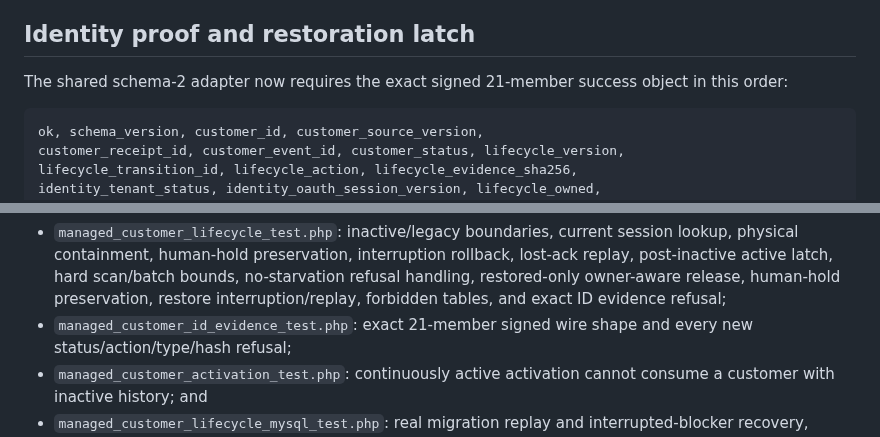
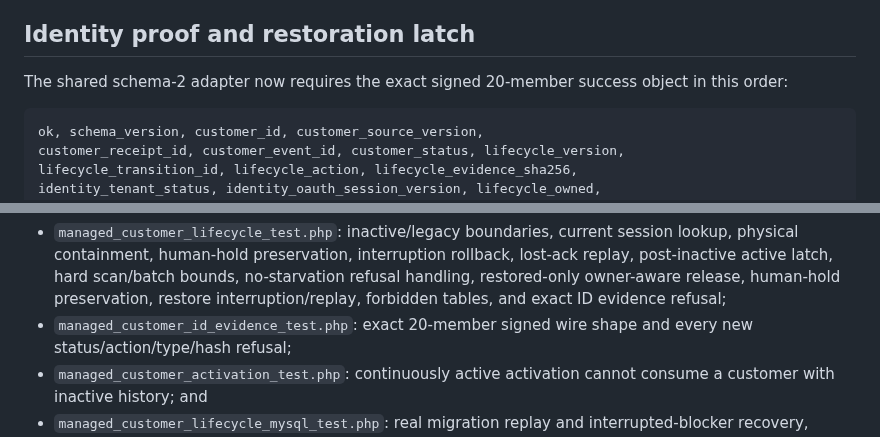
Before and after one commit to Seckcey/8_west_helpdesk, a Markdown page: docs/managed-customer-lifecycle-contract.md, 2 parts joined by grey strips. GitHub-like rendering.

````diff
--- a/docs/managed-customer-lifecycle-contract.md
+++ b/docs/managed-customer-lifecycle-contract.md
@@ -64,7 +64,7 @@ replay.
 
 ## Identity proof and restoration latch
 
-The shared schema-2 adapter now requires the exact signed 21-member success
+The shared schema-2 adapter now requires the exact signed 20-member success
 object in this order:
 
 ```text
@@ -125,7 +125,7 @@ Focused coverage:
   no-starvation refusal handling, restored-only owner-aware release, human-hold
   preservation, restore interruption/replay, forbidden tables, and exact ID
   evidence refusal;
-- `managed_customer_id_evidence_test.php`: exact 21-member signed wire shape and
+- `managed_customer_id_evidence_test.php`: exact 20-member signed wire shape and
   every new status/action/type/hash refusal;
 - `managed_customer_activation_test.php`: continuously active activation cannot
   consume a customer with inactive history; and
````
Also changed, not shown: docs/managed-customer-activation-contract.md (+1 -1 lines).
